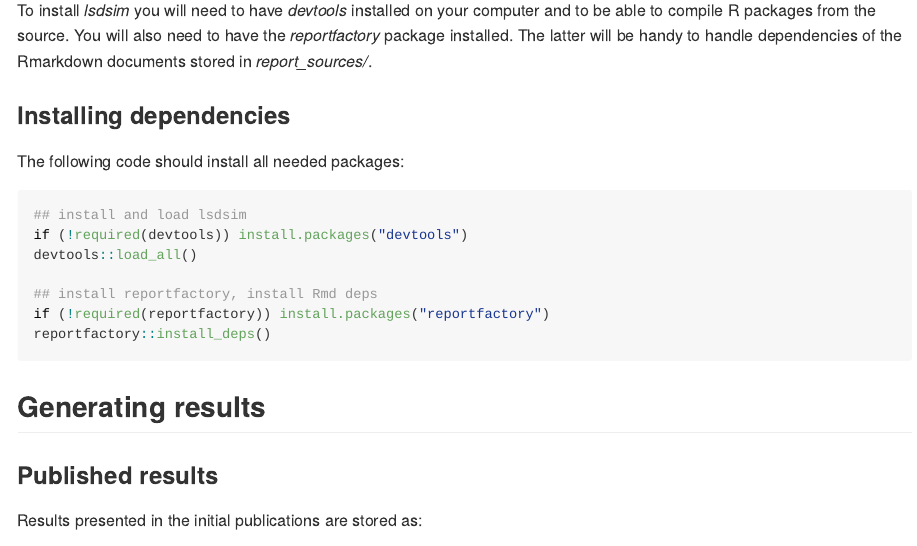
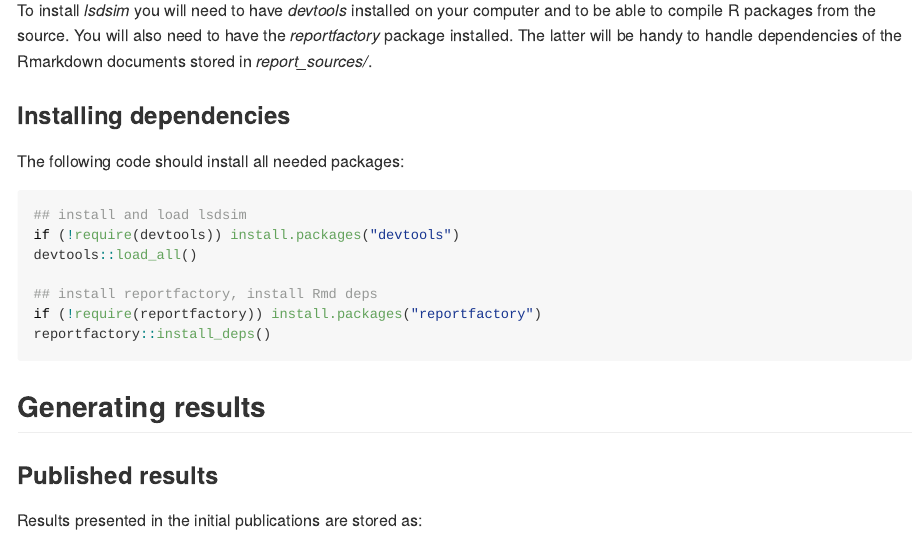
Before and after one commit to thibautjombart/lsdsim, an R Markdown document (README.Rmd): the page in a window 1100 px wide, from 1010 px down. The pictures show the output file README.md that the author committed with the source, drawn offline in the style of GitHub.

Commit message:
fixing typo to installation guidelines

````diff
--- a/README.Rmd
+++ b/README.Rmd
@@ -55,11 +55,11 @@ The following code should install all needed packages:
 
 ```{r eval = FALSE}
 ## install and load lsdsim
-if (!required(devtools)) install.packages("devtools")
+if (!require(devtools)) install.packages("devtools")
 devtools::load_all()
 
 ## install reportfactory, install Rmd deps
-if (!required(reportfactory)) install.packages("reportfactory")
+if (!require(reportfactory)) install.packages("reportfactory")
 reportfactory::install_deps()
 
 ```
````
Also changed, not shown: README.md.
